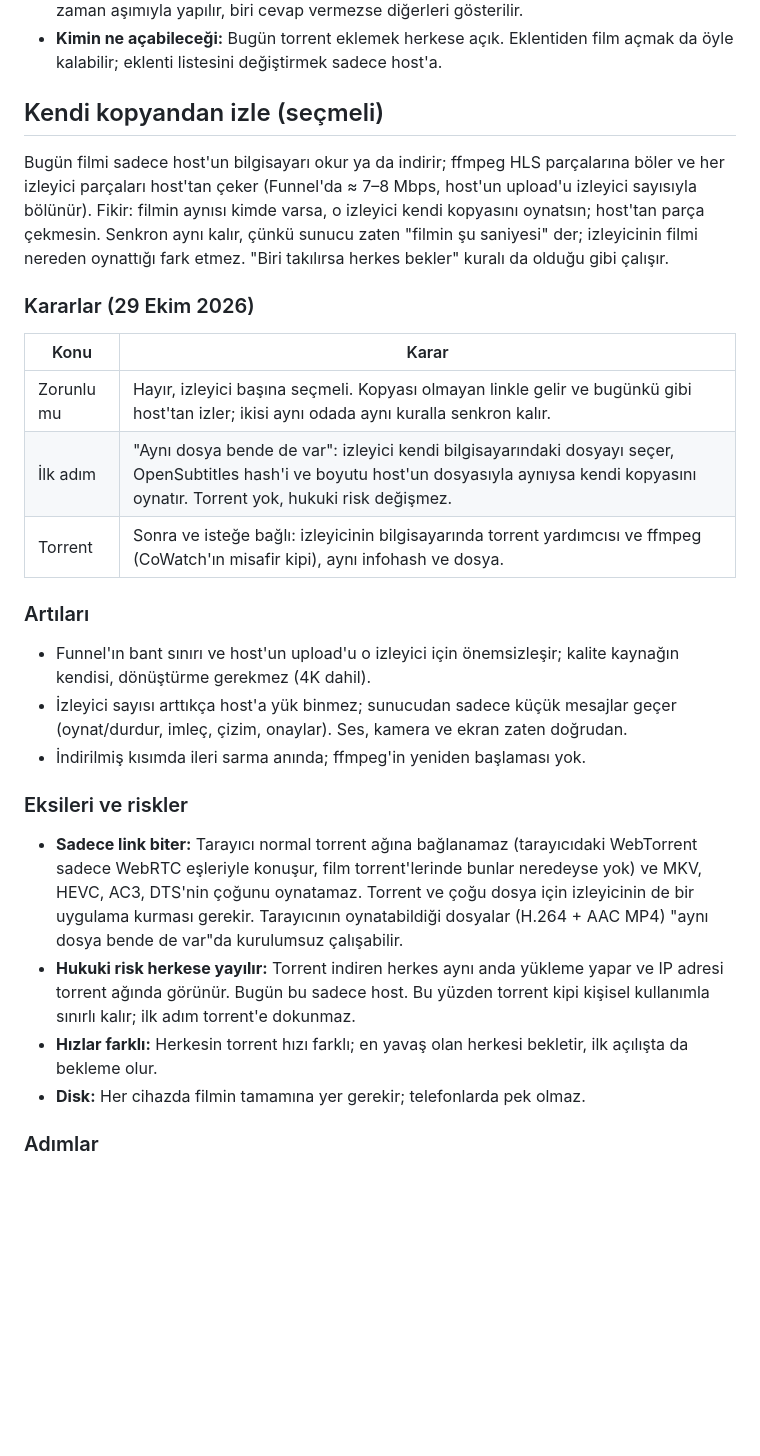
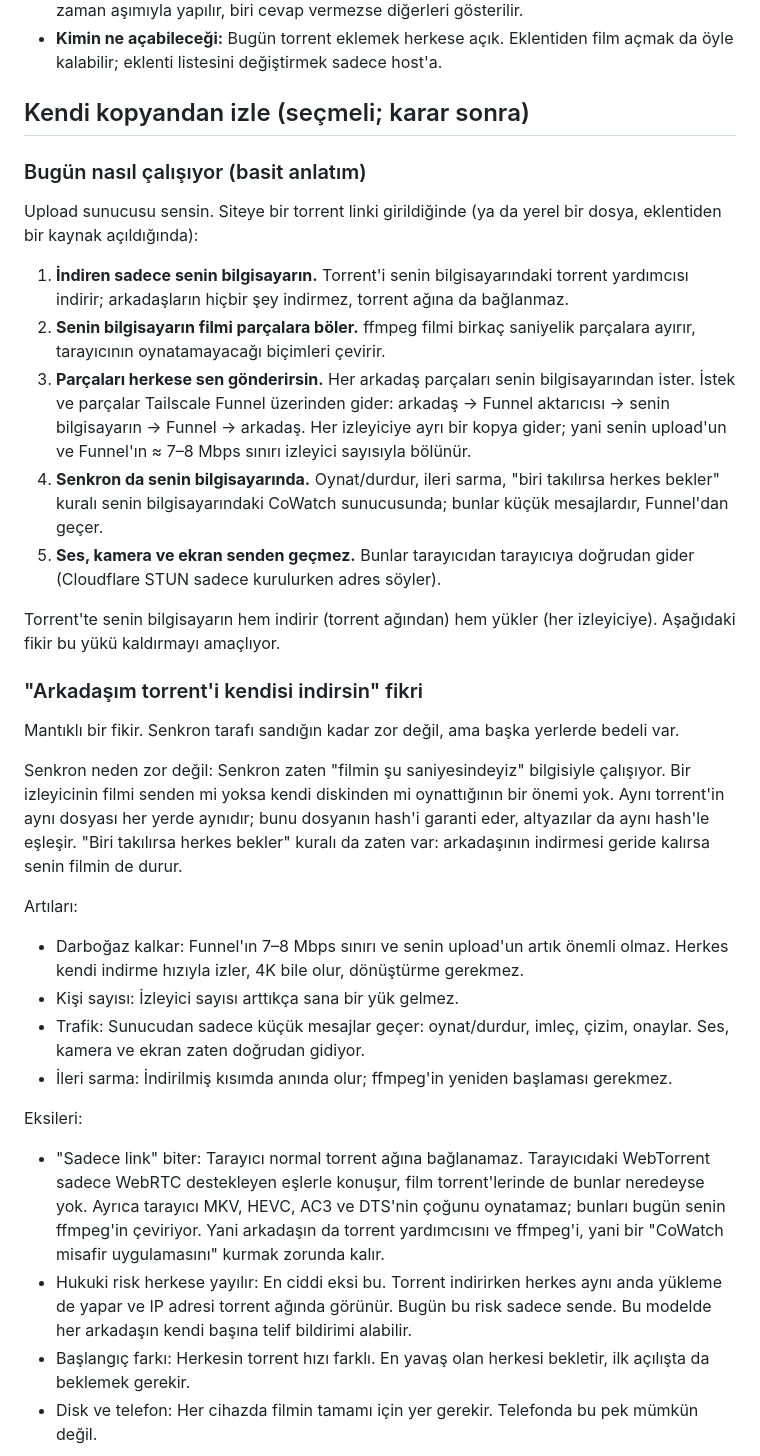
Before and after one commit to erkinavcii/CoWatch, a Markdown page: docs/future-plans.md, the part around one of its changes. Drawn GitHub-style; blank space fills up the shorter version.

Commit message:
Gelecek planları: kendi kopyandan izle bölümü genişledi
- Bugün nasıl çalışıyor: host indirir, parçalar ve Funnel'dan herkese gönderir (upload sunucusu host)
- "Arkadaşım torrent'i kendisi indirsin" değerlendirmesi olduğu gibi eklendi
- Açık soru: kipi izleyici mi, sunucu mu, host mu seçer; sunucunun bakabileceği ölçütler
- Kararlar tablosu kaldırıldı; adımlar öneri olarak duruyor, karar sonra

```diff
--- a/docs/future-plans.md
+++ b/docs/future-plans.md
@@ -108,29 +108,37 @@ Amaç: film ve dizileri afişli bir katalogdan seçip açmak; altyazıları da f
 - **Eklentilerin güvenilirliği:** Üçüncü taraf eklentiler kapanabilir, yavaşlayabilir; sorgular zaman aşımıyla yapılır, biri cevap vermezse diğerleri gösterilir.
 - **Kimin ne açabileceği:** Bugün torrent eklemek herkese açık. Eklentiden film açmak da öyle kalabilir; eklenti listesini değiştirmek sadece host'a.
 
-## Kendi kopyandan izle (seçmeli)
+## Kendi kopyandan izle (seçmeli; karar sonra)
 
-Bugün filmi sadece host'un bilgisayarı okur ya da indirir; ffmpeg HLS parçalarına böler ve her izleyici parçaları host'tan çeker (Funnel'da ≈ 7–8 Mbps, host'un upload'u izleyici sayısıyla bölünür). Fikir: filmin aynısı kimde varsa, o izleyici kendi kopyasını oynatsın; host'tan parça çekmesin. Senkron aynı kalır, çünkü sunucu zaten "filmin şu saniyesi" der; izleyicinin filmi nereden oynattığı fark etmez. "Biri takılırsa herkes bekler" kuralı da olduğu gibi çalışır.
+### Bugün nasıl çalışıyor (basit anlatım)
 
-### Kararlar (29 Ekim 2026)
+Upload sunucusu sensin. Siteye bir torrent linki girildiğinde (ya da yerel bir dosya, eklentiden bir kaynak açıldığında):
 
-| Konu | Karar |
-| --- | --- |
-| Zorunlu mu | Hayır, izleyici başına seçmeli. Kopyası olmayan linkle gelir ve bugünkü gibi host'tan izler; ikisi aynı odada aynı kuralla senkron kalır. |
-| İlk adım | "Aynı dosya bende de var": izleyici kendi bilgisayarındaki dosyayı seçer, OpenSubtitles hash'i ve boyutu host'un dosyasıyla aynıysa kendi kopyasını oynatır. Torrent yok, hukuki risk değişmez. |
-| Torrent | Sonra ve isteğe bağlı: izleyicinin bilgisayarında torrent yardımcısı ve ffmpeg (CoWatch'ın misafir kipi), aynı infohash ve dosya. |
+1. **İndiren sadece senin bilgisayarın.** Torrent'i senin bilgisayarındaki torrent yardımcısı indirir; arkadaşların hiçbir şey indirmez, torrent ağına da bağlanmaz.
+2. **Senin bilgisayarın filmi parçalara böler.** ffmpeg filmi birkaç saniyelik parçalara ayırır, tarayıcının oynatamayacağı biçimleri çevirir.
+3. **Parçaları herkese sen gönderirsin.** Her arkadaş parçaları senin bilgisayarından ister. İstek ve parçalar Tailscale Funnel üzerinden gider: arkadaş → Funnel aktarıcısı → senin bilgisayarın → Funnel → arkadaş. Her izleyiciye ayrı bir kopya gider; yani senin upload'un ve Funnel'ın ≈ 7–8 Mbps sınırı izleyici sayısıyla bölünür.
+4. **Senkron da senin bilgisayarında.** Oynat/durdur, ileri sarma, "biri takılırsa herkes bekler" kuralı senin bilgisayarındaki CoWatch sunucusunda; bunlar küçük mesajlardır, Funnel'dan geçer.
+5. **Ses, kamera ve ekran senden geçmez.** Bunlar tarayıcıdan tarayıcıya doğrudan gider (Cloudflare STUN sadece kurulurken adres söyler).
 
-### Artıları
+Torrent'te senin bilgisayarın hem indirir (torrent ağından) hem yükler (her izleyiciye). Aşağıdaki fikir bu yükü kaldırmayı amaçlıyor.
 
-- Funnel'ın bant sınırı ve host'un upload'u o izleyici için önemsizleşir; kalite kaynağın kendisi, dönüştürme gerekmez (4K dahil).
-- İzleyici sayısı arttıkça host'a yük binmez; sunucudan sadece küçük mesajlar geçer (oynat/durdur, imleç, çizim, onaylar). Ses, kamera ve ekran zaten doğrudan.
-- İndirilmiş kısımda ileri sarma anında; ffmpeg'in yeniden başlaması yok.
+### "Arkadaşım torrent'i kendisi indirsin" fikri
 
-### Eksileri ve riskler
+Mantıklı bir fikir. Senkron tarafı sandığın kadar zor değil, ama başka yerlerde bedeli var.
 
-- **Sadece link biter:** Tarayıcı normal torrent ağına bağlanamaz (tarayıcıdaki WebTorrent sadece WebRTC eşleriyle konuşur, film torrent'lerinde bunlar neredeyse yok) ve MKV, HEVC, AC3, DTS'nin çoğunu oynatamaz. Torrent ve çoğu dosya için izleyicinin de bir uygulama kurması gerekir. Tarayıcının oynatabildiği dosyalar (H.264 + AAC MP4) "aynı dosya bende de var"da kurulumsuz çalışabilir.
-- **Hukuki risk herkese yayılır:** Torrent indiren herkes aynı anda yükleme yapar ve IP adresi torrent ağında görünür. Bugün bu sadece host. Bu yüzden torrent kipi kişisel kullanımla sınırlı kalır; ilk adım torrent'e dokunmaz.
-- **Hızlar farklı:** Herkesin torrent hızı farklı; en yavaş olan herkesi bekletir, ilk açılışta da bekleme olur.
-- **Disk:** Her cihazda filmin tamamına yer gerekir; telefonlarda pek olmaz.
+Senkron neden zor değil: Senkron zaten "filmin şu saniyesindeyiz" bilgisiyle çalışıyor. Bir izleyicinin filmi senden mi yoksa kendi diskinden mi oynattığının bir önemi yok. Aynı torrent'in aynı dosyası her yerde aynıdır; bunu dosyanın hash'i garanti eder, altyazılar da aynı hash'le eşleşir. "Biri takılırsa herkes bekler" kuralı da zaten var: arkadaşının indirmesi geride kalırsa senin filmin de durur.
 
-### Adımlar
+Artıları:
+
+- Darboğaz kalkar: Funnel'ın 7–8 Mbps sınırı ve senin upload'un artık önemli olmaz. Herkes kendi indirme hızıyla izler, 4K bile olur, dönüştürme gerekmez.
+- Kişi sayısı: İzleyici sayısı arttıkça sana bir yük gelmez.
+- Trafik: Sunucudan sadece küçük mesajlar geçer: oynat/durdur, imleç, çizim, onaylar. Ses, kamera ve ekran zaten doğrudan gidiyor.
+- İleri sarma: İndirilmiş kısımda anında olur; ffmpeg'in yeniden başlaması gerekmez.
+
+Eksileri:
+
+- "Sadece link" biter: Tarayıcı normal torrent ağına bağlanamaz. Tarayıcıdaki WebTorrent sadece WebRTC destekleyen eşlerle konuşur, film torrent'lerinde de bunlar neredeyse yok. Ayrıca tarayıcı MKV, HEVC, AC3 ve DTS'nin çoğunu oynatamaz; bunları bugün senin ffmpeg'in çeviriyor. Yani arkadaşın da torrent yardımcısını ve ffmpeg'i, yani bir "CoWatch misafir uygulamasını" kurmak zorunda kalır.
+- Hukuki risk herkese yayılır: En ciddi eksi bu. Torrent indirirken herkes aynı anda yükleme de yapar ve IP adresi torrent ağında görünür. Bugün bu risk sadece sende. Bu modelde her arkadaşın kendi başına telif bildirimi alabilir.
+- Başlangıç farkı: Herkesin torrent hızı farklı. En yavaş olan herkesi bekletir, ilk açılışta da beklemek gerekir.
+- Disk ve telefon: Her cihazda filmin tamamı için yer gerekir. Telefonda bu pek mümkün değil.
+
```
Also changed, not shown: other parts of docs/future-plans.md (+31 -1 lines).
